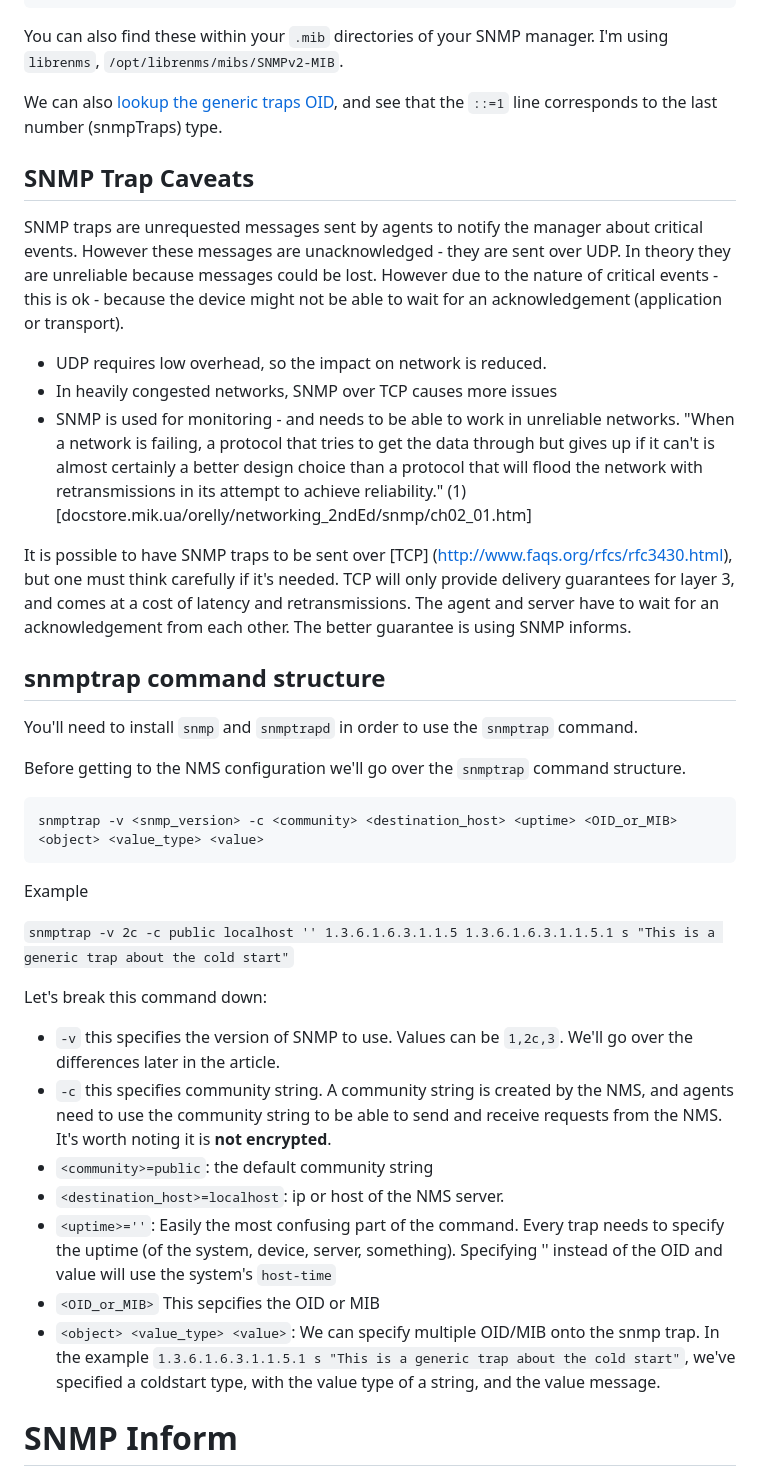
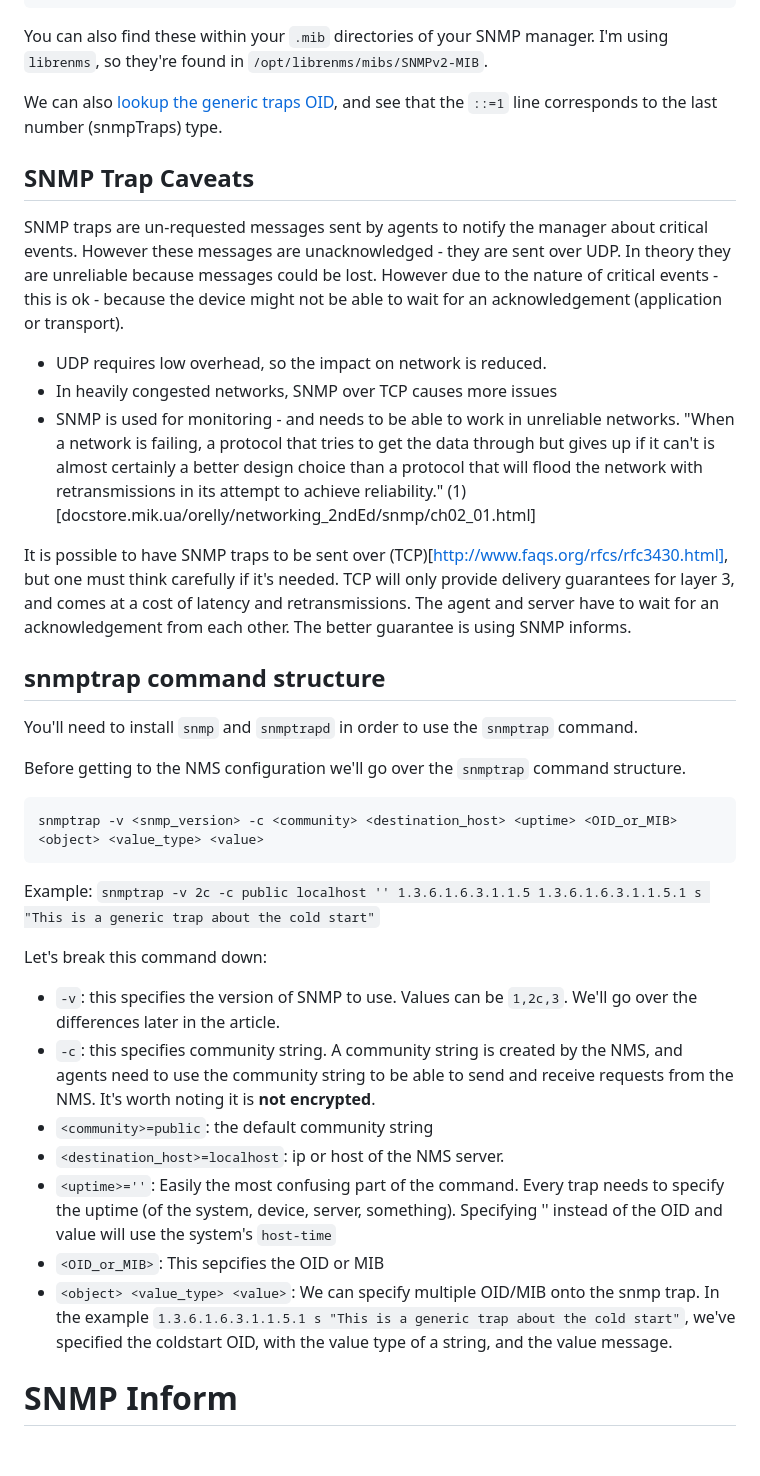
Before and after one commit to mavho/mavho.github.io, a Markdown page: drafts/snmp_simple.md, the part around the change printed below. Drawn GitHub-style; blank space fills up the shorter version.

````diff
--- a/drafts/snmp_simple.md
+++ b/drafts/snmp_simple.md
@@ -101,19 +108,19 @@ We can pull from [RFC-1215](https://www.rfc-editor.org/rfc/rfc1215#section-2.2.2
               ::= 5
 ```
 
-You can also find these within your `.mib` directories of your SNMP manager. I'm using `librenms`, `/opt/librenms/mibs/SNMPv2-MIB`.
+You can also find these within your `.mib` directories of your SNMP manager. I'm using `librenms`, so they're found in `/opt/librenms/mibs/SNMPv2-MIB`.
 
 We can also [lookup the generic traps OID](https://oidref.com/1.3.6.1.6.3.1.1.5.1), and see that the `::=1` line corresponds to the last number (snmpTraps) type.
 
 ## SNMP Trap Caveats
 
-SNMP traps are unrequested messages sent by agents to notify the manager about critical events. However these messages are unacknowledged - they are sent over UDP. In theory they are unreliable because messages could be lost. However due to the nature of critical events - this is ok - because the device might not be able to wait for an acknowledgement (application or transport).
+SNMP traps are un-requested messages sent by agents to notify the manager about critical events. However these messages are unacknowledged - they are sent over UDP. In theory they are unreliable because messages could be lost. However due to the nature of critical events - this is ok - because the device might not be able to wait for an acknowledgement (application or transport).
 - UDP requires low overhead, so the impact on network is reduced.
 - In heavily congested networks, SNMP over TCP causes more issues
 - SNMP is used for monitoring - and needs to be able to work in unreliable networks.
-"When a network is failing, a protocol that tries to get the data through but gives up if it can't is almost certainly a better design choice than a protocol that will flood the network with retransmissions in its attempt to achieve reliability." (1)[docstore.mik.ua/orelly/networking_2ndEd/snmp/ch02_01.htm]
+"When a network is failing, a protocol that tries to get the data through but gives up if it can't is almost certainly a better design choice than a protocol that will flood the network with retransmissions in its attempt to achieve reliability." (1)[docstore.mik.ua/orelly/networking_2ndEd/snmp/ch02_01.html]
 
-It is possible to have SNMP traps to be sent over [TCP] (http://www.faqs.org/rfcs/rfc3430.html), but one must think carefully if it's needed. TCP will only provide delivery guarantees for layer 3, and comes at a cost of latency and retransmissions. The agent and server have to wait for an acknowledgement from each other. The better guarantee is using SNMP informs.
+It is possible to have SNMP traps to be sent over (TCP)[http://www.faqs.org/rfcs/rfc3430.html], but one must think carefully if it's needed. TCP will only provide delivery guarantees for layer 3, and comes at a cost of latency and retransmissions. The agent and server have to wait for an acknowledgement from each other. The better guarantee is using SNMP informs.
 
 
 ## snmptrap command structure
@@ -125,18 +132,17 @@ Before getting to the NMS configuration we'll go over the `snmptrap` command str
 ```
 snmptrap -v <snmp_version> -c <community> <destination_host> <uptime> <OID_or_MIB> <object> <value_type> <value>
 ```
-Example
-
+Example:
 `snmptrap -v 2c -c public localhost '' 1.3.6.1.6.3.1.1.5 1.3.6.1.6.3.1.1.5.1 s "This is a generic trap about the cold start"`
 
 Let's break this command down:
-- `-v` this specifies the version of SNMP to use. Values can be `1,2c,3`. We'll go over the differences later in the article.
-- `-c` this specifies community string. A community string is created by the NMS, and agents need to use the community string to be able to send and receive requests from the NMS. It's worth noting it is **not encrypted**.
+- `-v`: this specifies the version of SNMP to use. Values can be `1,2c,3`. We'll go over the differences later in the article.
+- `-c`: this specifies community string. A community string is created by the NMS, and agents need to use the community string to be able to send and receive requests from the NMS. It's worth noting it is **not encrypted**.
 - `<community>=public`: the default community string
 - `<destination_host>=localhost`: ip or host of the NMS server.
 - `<uptime>=''`: Easily the most confusing part of the command. Every trap needs to specify the uptime (of the system, device, server, something). Specifying '' instead of the OID and value will use the system's `host-time`
-- `<OID_or_MIB>` This sepcifies the OID or MIB
-- `<object> <value_type> <value>`: We can specify multiple OID/MIB onto the snmp trap. In the example `1.3.6.1.6.3.1.1.5.1 s "This is a generic trap about the cold start"`, we've specified a coldstart type, with the value type of a string, and the value message.
+- `<OID_or_MIB>`: This sepcifies the OID or MIB
+- `<object> <value_type> <value>`: We can specify multiple OID/MIB onto the snmp trap. In the example `1.3.6.1.6.3.1.1.5.1 s "This is a generic trap about the cold start"`, we've specified the coldstart OID, with the value type of a string, and the value message.
 
 # SNMP Inform
 
````
Also changed, not shown: other parts of drafts/snmp_simple.md (+70 -13 lines), static/pictures/snmp_simple/snmp_3_log.png (added), static/pictures/snmp_simple/snmp_3_wireshark.png (added).
